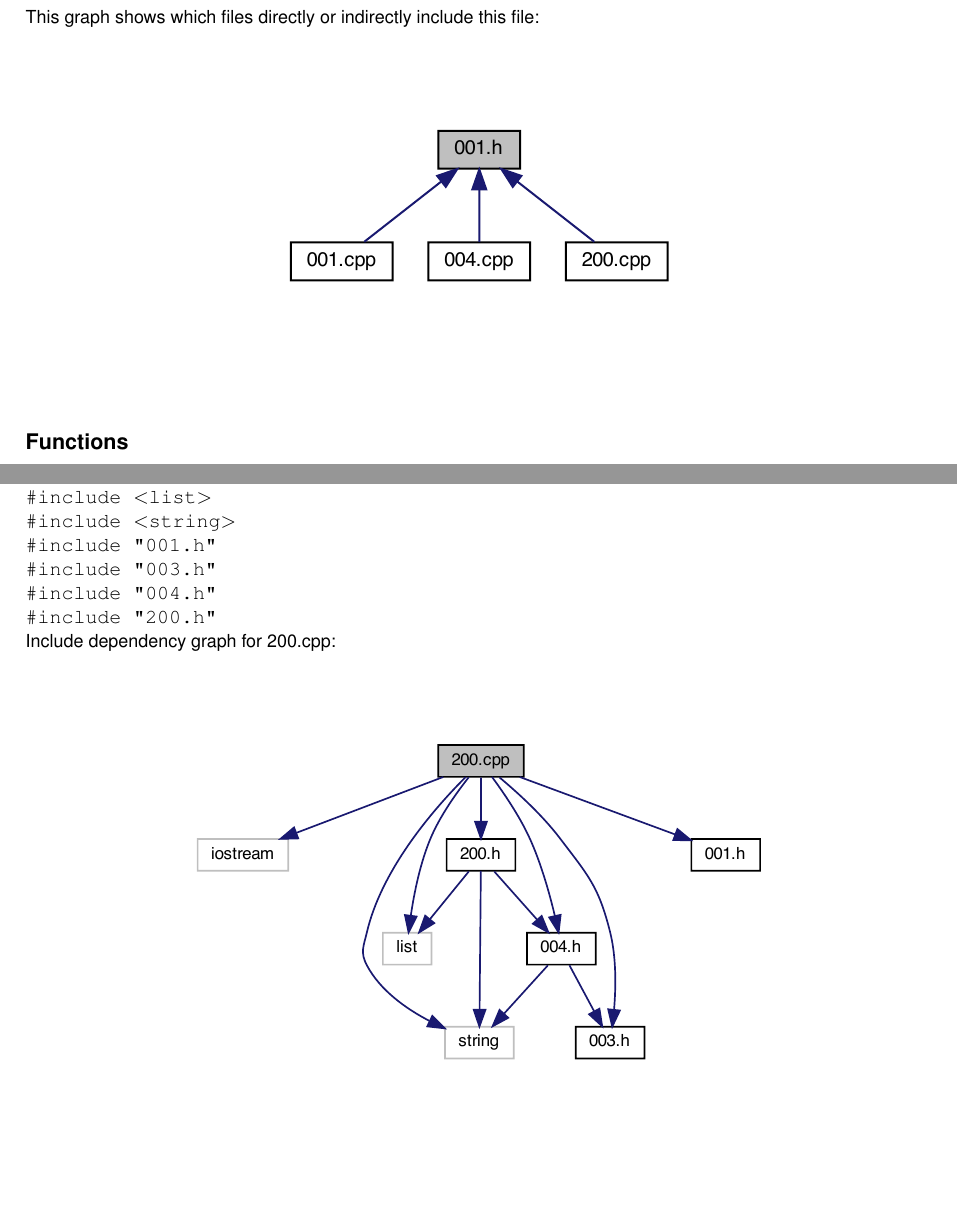
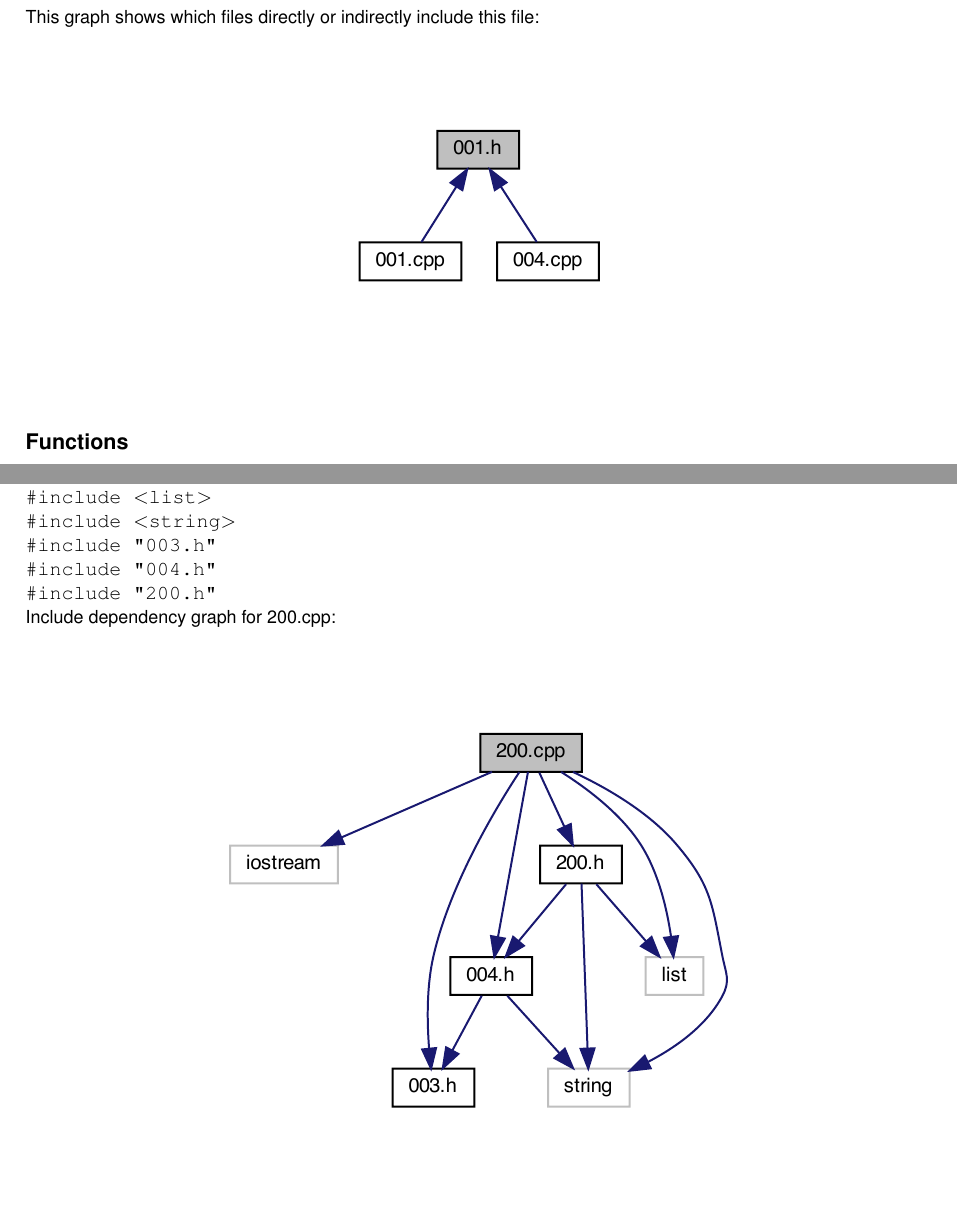
Before and after one commit to floatingbit23/Cuacker, a LaTeX book (docs/latex/refman.tex, which reads docs/latex/001_8h.tex, docs/latex/200_8cpp.tex): two parts of pages 31 and 40 of 50, joined at a grey line, cut so that both start at the same text, the shorter picture padded with empty space. Compiled offline with pdfLaTeX.

Commit message:
Cambios4

```diff
--- a/docs/latex/001_8h.tex
+++ b/docs/latex/001_8h.tex
@@ -1,10 +1,11 @@
 \hypertarget{001_8h}{}\doxysection{001.h File Reference}
 \label{001_8h}\index{001.h@{001.h}}
-This graph shows which files directly or indirectly include this file\+:\nopagebreak
+This graph shows which files directly or indirectly include this file\+:
+\nopagebreak
 \begin{figure}[H]
 \begin{center}
 \leavevmode
-\includegraphics[width=269pt]{001_8h__dep__incl}
+\includegraphics[width=200pt]{001_8h__dep__incl}
 \end{center}
 \end{figure}
 \doxysubsection*{Functions}
--- a/docs/latex/200_8cpp.tex
+++ b/docs/latex/200_8cpp.tex
@@ -3,14 +3,14 @@
 {\ttfamily \#include $<$iostream$>$}\newline
 {\ttfamily \#include $<$list$>$}\newline
 {\ttfamily \#include $<$string$>$}\newline
-{\ttfamily \#include \char`\"{}001.\+h\char`\"{}}\newline
 {\ttfamily \#include \char`\"{}003.\+h\char`\"{}}\newline
 {\ttfamily \#include \char`\"{}004.\+h\char`\"{}}\newline
 {\ttfamily \#include \char`\"{}200.\+h\char`\"{}}\newline
-Include dependency graph for 200.cpp\+:\nopagebreak
+Include dependency graph for 200.cpp\+:
+\nopagebreak
 \begin{figure}[H]
 \begin{center}
 \leavevmode
-\includegraphics[width=350pt]{200_8cpp__incl}
+\includegraphics[width=330pt]{200_8cpp__incl}
 \end{center}
 \end{figure}
```
Also changed, not shown: Makefile, docs/latex/001_8h__dep__incl.pdf, docs/latex/200_8cpp__incl.pdf, 13 other files.
